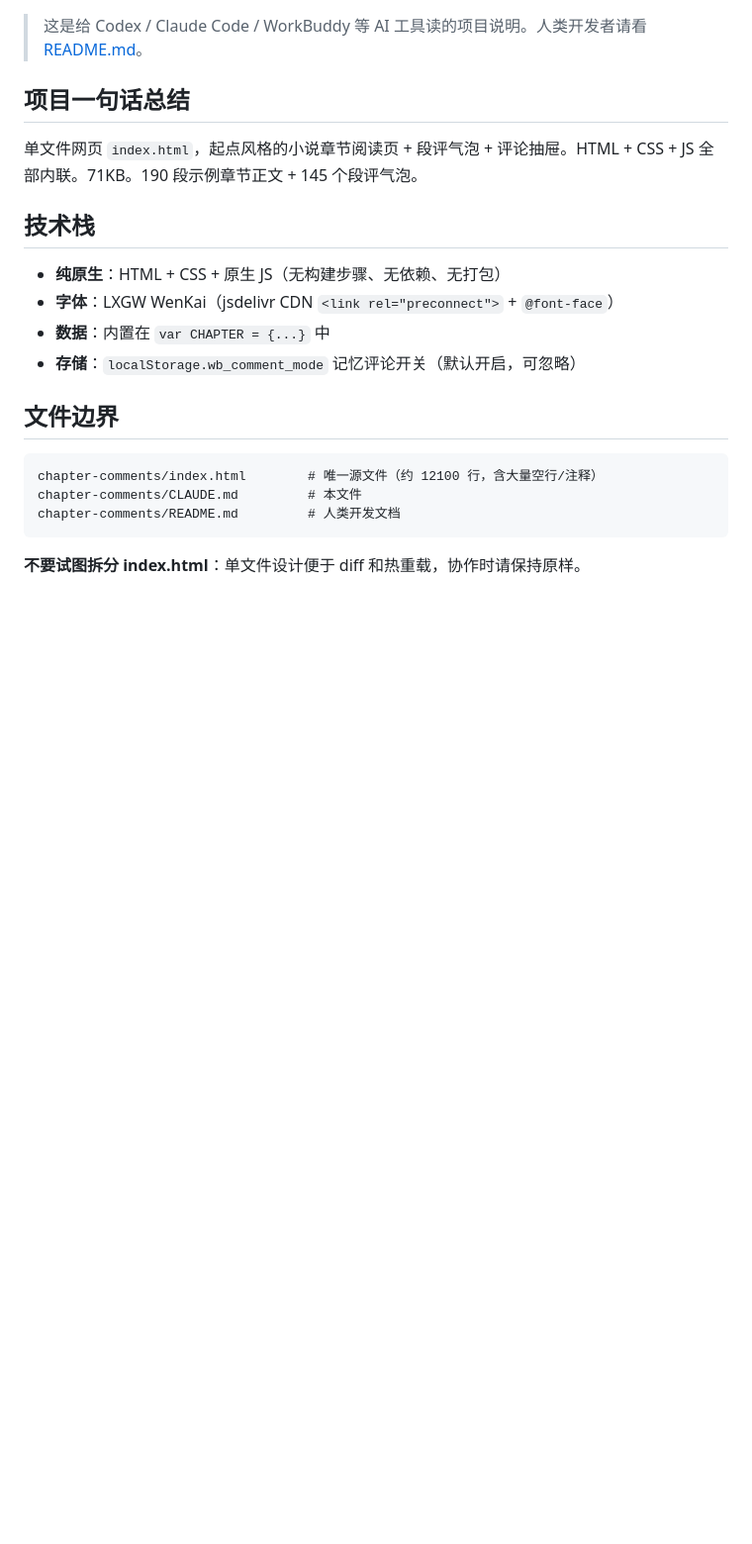
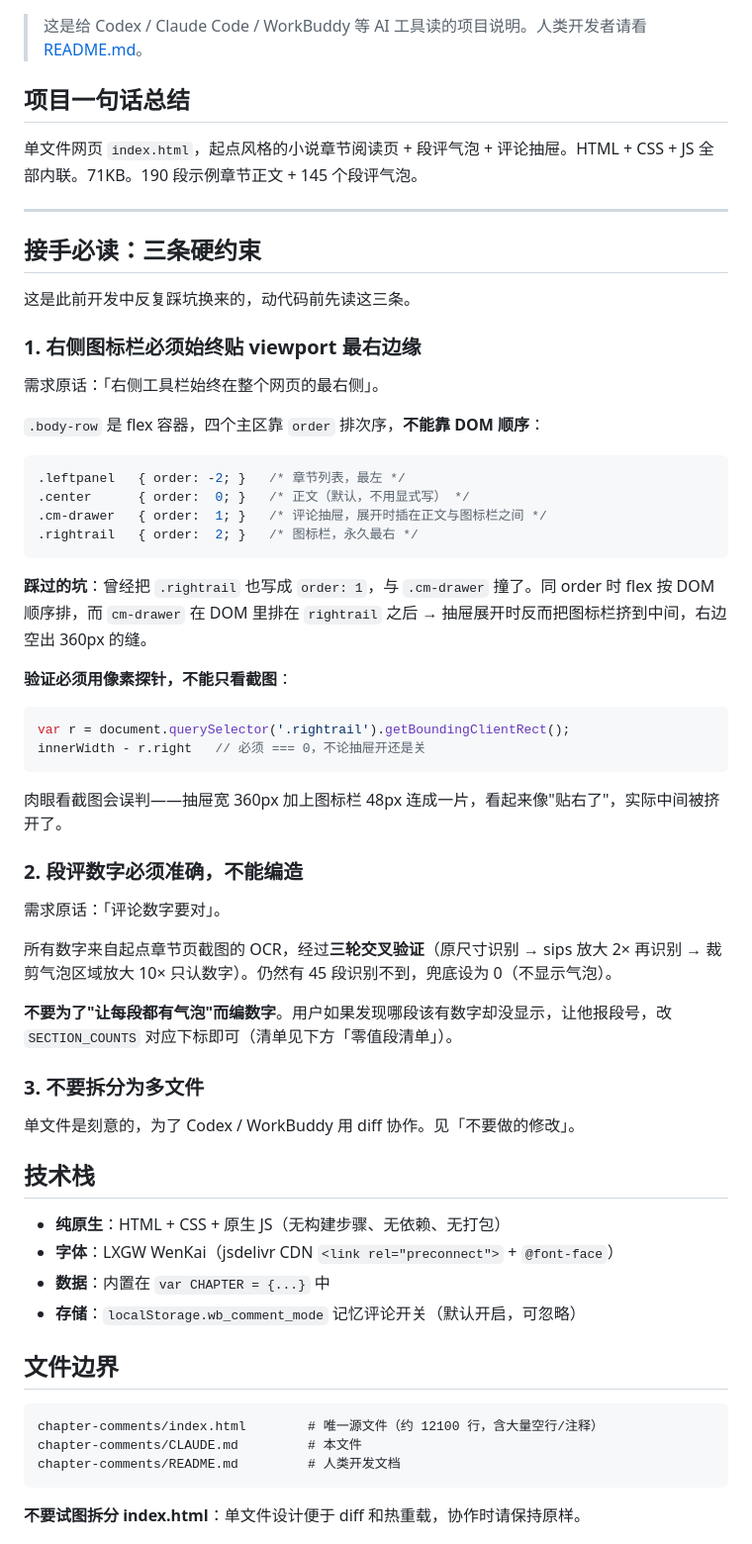
Before and after one commit to moomin121/chapter-comments, a Markdown page: CLAUDE.md, the part around one of its changes. Shown at 99% size. GitHub-like rendering; blank space fills up the shorter version.

````diff
--- a/CLAUDE.md
+++ b/CLAUDE.md
@@ -5,6 +5,48 @@
 ## 项目一句话总结
 
 单文件网页 `index.html`，起点风格的小说章节阅读页 + 段评气泡 + 评论抽屉。HTML + CSS + JS 全部内联。71KB。190 段示例章节正文 + 145 个段评气泡。
+
+---
+
+## 接手必读：三条硬约束
+
+这是此前开发中反复踩坑换来的，动代码前先读这三条。
+
+### 1. 右侧图标栏必须始终贴 viewport 最右边缘
+
+需求原话：「右侧工具栏始终在整个网页的最右侧」。
+
+`.body-row` 是 flex 容器，四个主区靠 `order` 排次序，**不能靠 DOM 顺序**：
+
+```css
+.leftpanel   { order: -2; }   /* 章节列表，最左 */
+.center      { order:  0; }   /* 正文（默认，不用显式写） */
+.cm-drawer   { order:  1; }   /* 评论抽屉，展开时插在正文与图标栏之间 */
+.rightrail   { order:  2; }   /* 图标栏，永久最右 */
+```
+
+**踩过的坑**：曾经把 `.rightrail` 也写成 `order: 1`，与 `.cm-drawer` 撞了。同 order 时 flex 按 DOM 顺序排，而 `cm-drawer` 在 DOM 里排在 `rightrail` 之后 → 抽屉展开时反而把图标栏挤到中间，右边空出 360px 的缝。
+
+**验证必须用像素探针，不能只看截图**：
+
+```js
+var r = document.querySelector('.rightrail').getBoundingClientRect();
+innerWidth - r.right   // 必须 === 0，不论抽屉开还是关
+```
+
+肉眼看截图会误判——抽屉宽 360px 加上图标栏 48px 连成一片，看起来像"贴右了"，实际中间被挤开了。
+
+### 2. 段评数字必须准确，不能编造
+
+需求原话：「评论数字要对」。
+
+所有数字来自起点章节页截图的 OCR，经过**三轮交叉验证**（原尺寸识别 → sips 放大 2× 再识别 → 裁剪气泡区域放大 10× 只认数字）。仍然有 45 段识别不到，兜底设为 0（不显示气泡）。
+
+**不要为了"让每段都有气泡"而编数字**。用户如果发现哪段该有数字却没显示，让他报段号，改 `SECTION_COUNTS` 对应下标即可（清单见下方「零值段清单」）。
+
+### 3. 不要拆分为多文件
+
+单文件是刻意的，为了 Codex / WorkBuddy 用 diff 协作。见「不要做的修改」。
 
 ## 技术栈
 
````
Also changed, not shown: other parts of CLAUDE.md (+101 -5 lines), agent.md (added, +5 -0 lines).
